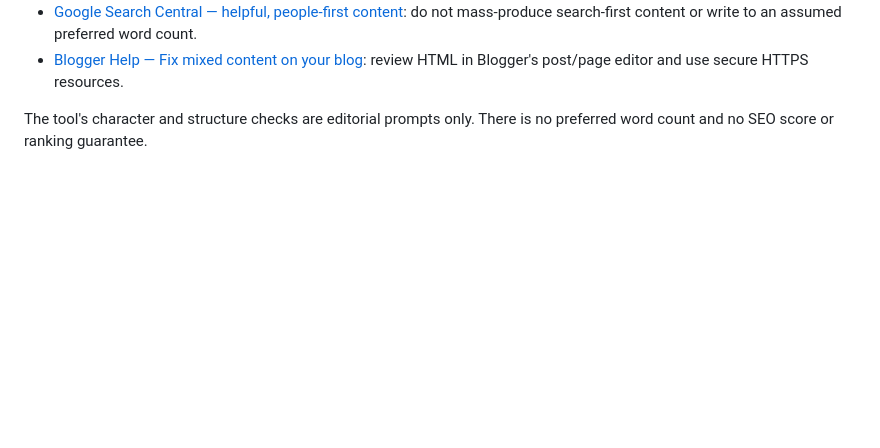
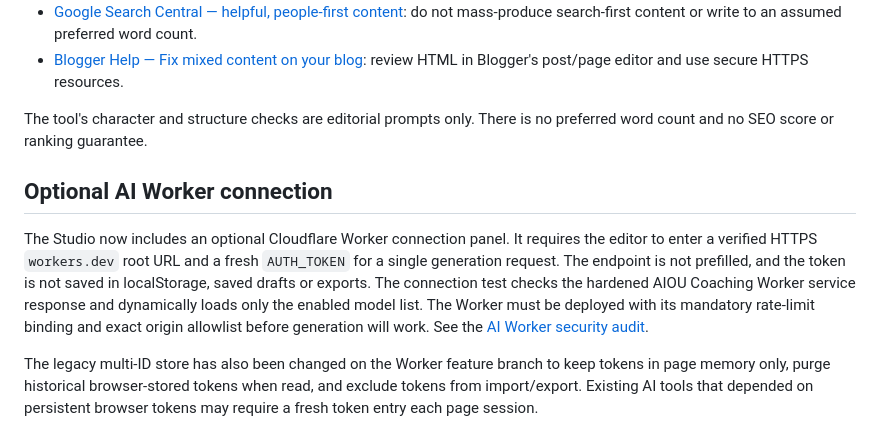
Before and after one commit to nationalistacademy/AIOUN-Coaching, a Markdown page: docs/AI-CONTENT-STUDIO.md, the part around the change. Rendered like a GitHub page; blank space fills up the shorter version.

Commit message:
Document optional secure Worker connection

```diff
--- a/docs/AI-CONTENT-STUDIO.md
+++ b/docs/AI-CONTENT-STUDIO.md
@@ -47,3 +47,9 @@
 - [Blogger Help — Fix mixed content on your blog](https://support.google.com/blogger/answer/6286127): review HTML in Blogger's post/page editor and use secure HTTPS resources.
 
 The tool's character and structure checks are editorial prompts only. There is no preferred word count and no SEO score or ranking guarantee.
+
+## Optional AI Worker connection
+
+The Studio now includes an optional Cloudflare Worker connection panel. It requires the editor to enter a verified HTTPS `workers.dev` root URL and a fresh `AUTH_TOKEN` for a single generation request. The endpoint is not prefilled, and the token is not saved in localStorage, saved drafts or exports. The connection test checks the hardened AIOU Coaching Worker service response and dynamically loads only the enabled model list. The Worker must be deployed with its mandatory rate-limit binding and exact origin allowlist before generation will work. See the [AI Worker security audit](https://github.com/nationalistacademy/AIOUN-Coaching/blob/feature/ollama-cloud-worker/docs/AI-WORKER-SECURITY-AUDIT.md).
+
+The legacy multi-ID store has also been changed on the Worker feature branch to keep tokens in page memory only, purge historical browser-stored tokens when read, and exclude tokens from import/export. Existing AI tools that depended on persistent browser tokens may require a fresh token entry each page session.
```
